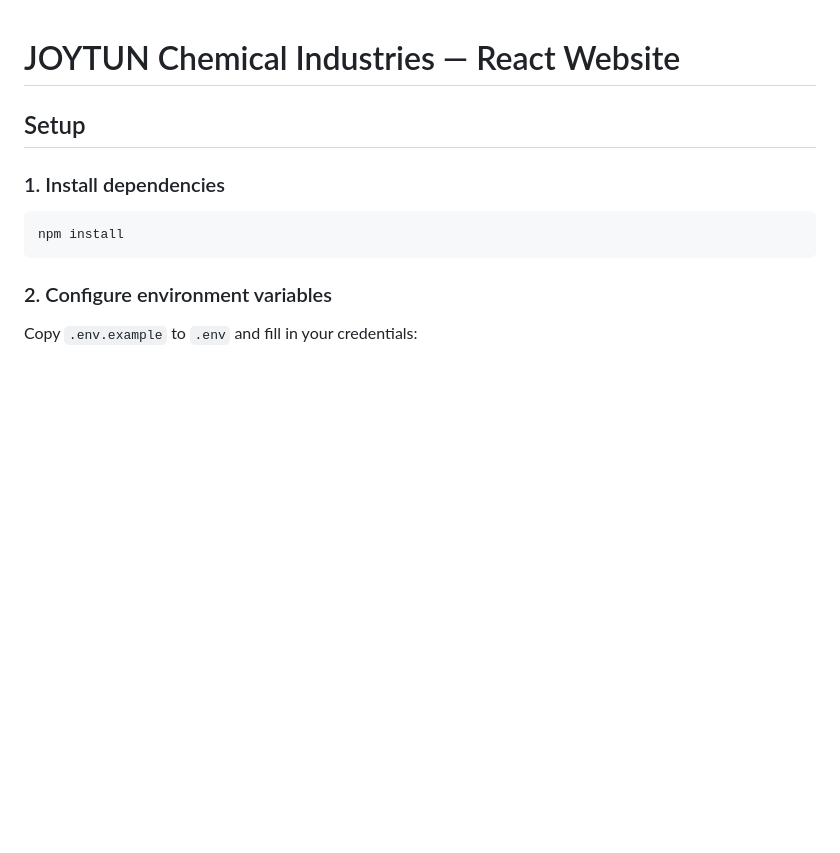
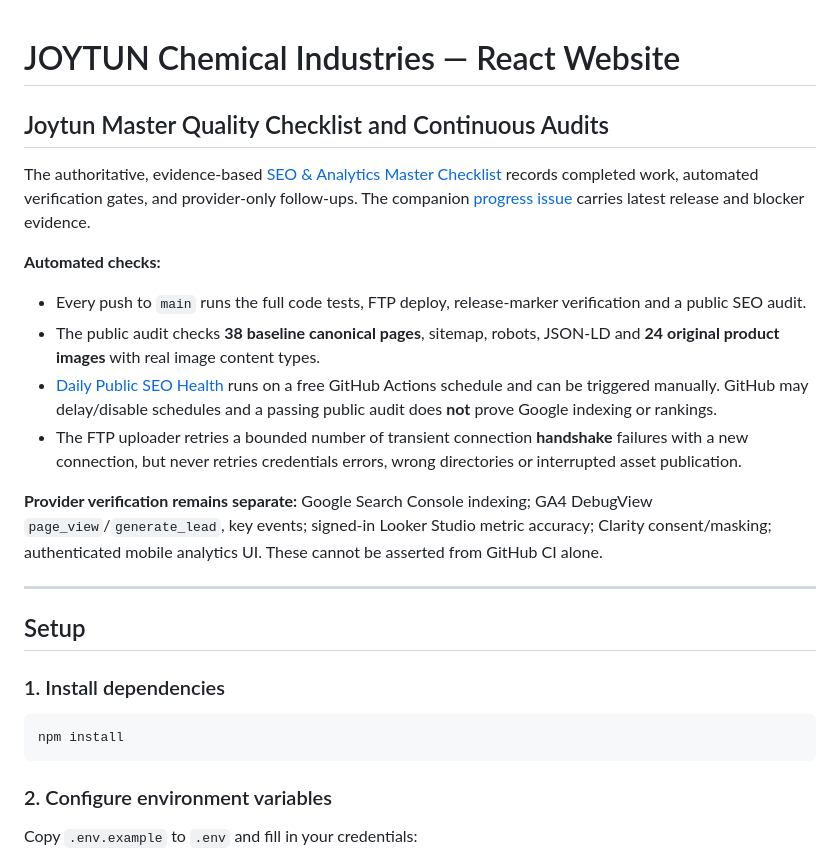
Before and after one commit to creatifybd/joytunchemicals, a Markdown page: README.md, the part around the change. GitHub-like rendering; blank space fills up the shorter version.

Commit message:
Document master checklist, automated public SEO audits and safe FTP recovery

```diff
--- a/README.md
+++ b/README.md
@@ -1,4 +1,18 @@
 # JOYTUN Chemical Industries — React Website
+
+## Joytun Master Quality Checklist and Continuous Audits
+
+The authoritative, evidence-based [SEO & Analytics Master Checklist](docs/master-seo-analytics-checklist.md) records completed work, automated verification gates, and provider-only follow-ups. The companion [progress issue](https://github.com/creatifybd/joytunchemicals/issues/4) carries latest release and blocker evidence.
+
+**Automated checks:**
+- Every push to `main` runs the full code tests, FTP deploy, release-marker verification and a public SEO audit.
+- The public audit checks **38 baseline canonical pages**, sitemap, robots, JSON-LD and **24 original product images** with real image content types.
+- [Daily Public SEO Health](https://github.com/creatifybd/joytunchemicals/actions/workflows/public-seo-health.yml) runs on a free GitHub Actions schedule and can be triggered manually. GitHub may delay/disable schedules and a passing public audit does **not** prove Google indexing or rankings.
+- The FTP uploader retries a bounded number of transient connection **handshake** failures with a new connection, but never retries credentials errors, wrong directories or interrupted asset publication.
+
+**Provider verification remains separate:** Google Search Console indexing; GA4 DebugView `page_view`/`generate_lead`, key events; signed-in Looker Studio metric accuracy; Clarity consent/masking; authenticated mobile analytics UI. These cannot be asserted from GitHub CI alone.
+
+---
 
 ## Setup
 
```
